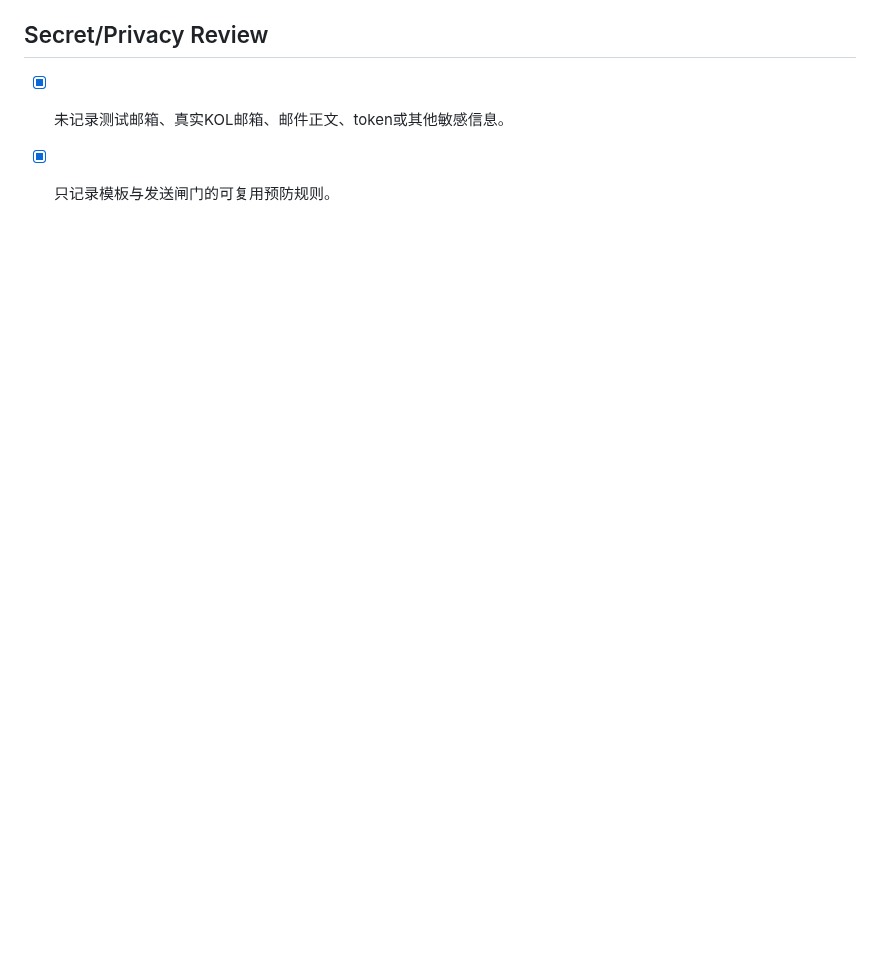
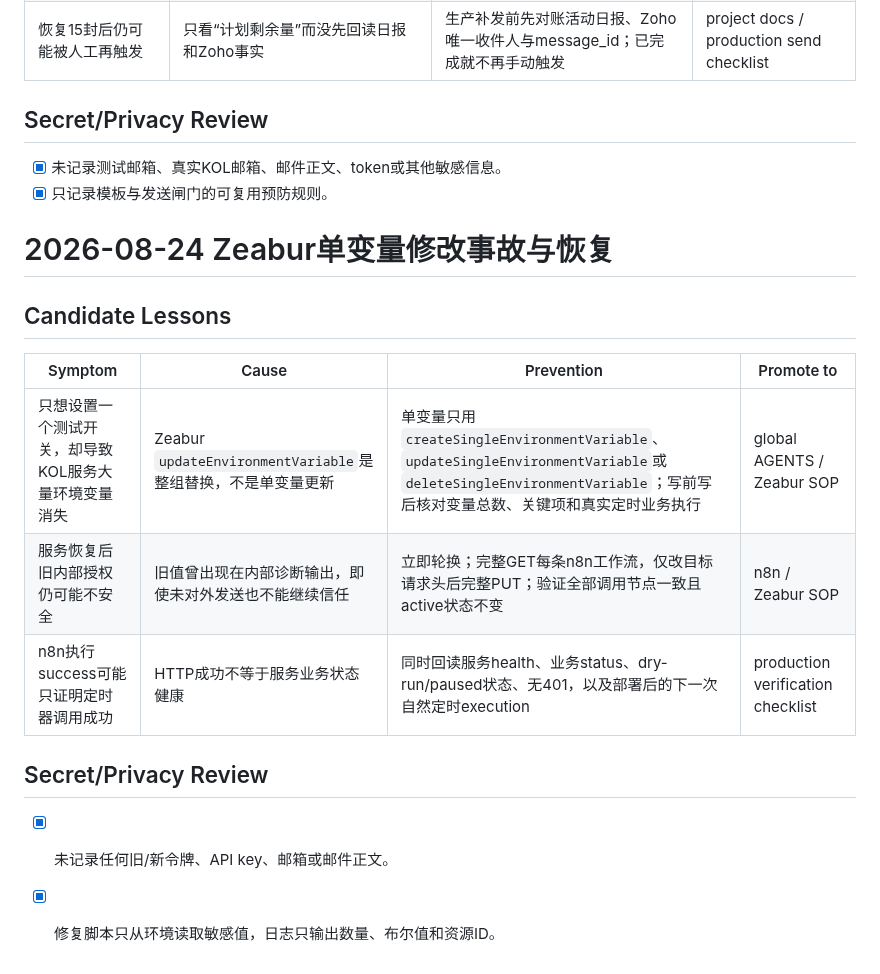
Before and after one commit to frankiepan501-a11y/kol-marketing-automation, a Markdown page: .codex/plan/lessons.md, the part around the change. GitHub-like rendering; blank space fills up the shorter version.

Commit message:
docs(kol): record Zeabur env recovery lesson

```diff
--- a/.codex/plan/lessons.md
+++ b/.codex/plan/lessons.md
@@ -93,3 +93,18 @@
 
 - [x] 未记录测试邮箱、真实KOL邮箱、邮件正文、token或其他敏感信息。
 - [x] 只记录模板与发送闸门的可复用预防规则。
+
+# 2026-08-24 Zeabur单变量修改事故与恢复
+
+## Candidate Lessons
+
+| Symptom | Cause | Prevention | Promote to |
+|---|---|---|---|
+| 只想设置一个测试开关，却导致KOL服务大量环境变量消失 | Zeabur `updateEnvironmentVariable`是整组替换，不是单变量更新 | 单变量只用`createSingleEnvironmentVariable`、`updateSingleEnvironmentVariable`或`deleteSingleEnvironmentVariable`；写前写后核对变量总数、关键项和真实定时业务执行 | global AGENTS / Zeabur SOP |
+| 服务恢复后旧内部授权仍可能不安全 | 旧值曾出现在内部诊断输出，即使未对外发送也不能继续信任 | 立即轮换；完整GET每条n8n工作流，仅改目标请求头后完整PUT；验证全部调用节点一致且active状态不变 | n8n / Zeabur SOP |
+| n8n执行success可能只证明定时器调用成功 | HTTP成功不等于服务业务状态健康 | 同时回读服务health、业务status、dry-run/paused状态、无401，以及部署后的下一次自然定时execution | production verification checklist |
+
+## Secret/Privacy Review
+
+- [x] 未记录任何旧/新令牌、API key、邮箱或邮件正文。
+- [x] 修复脚本只从环境读取敏感值，日志只输出数量、布尔值和资源ID。
```
